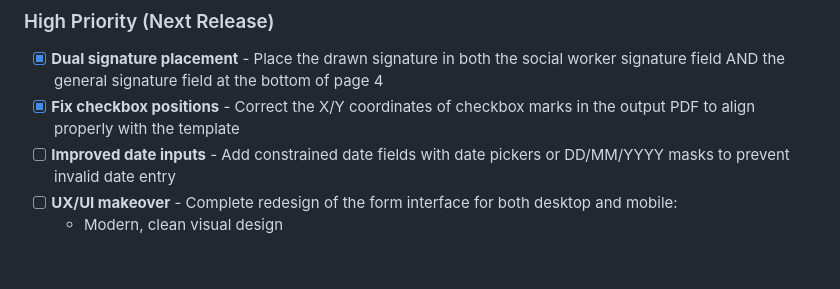
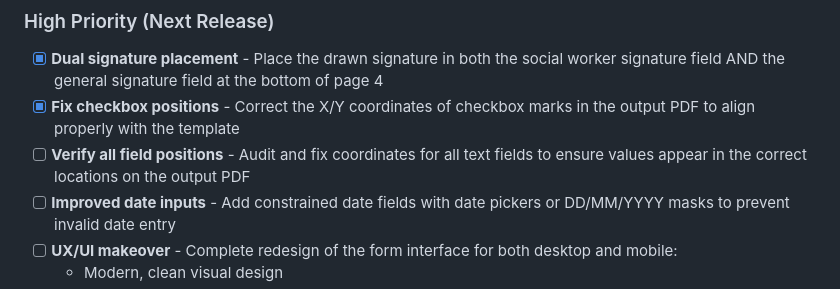
Before and after one commit to yehudalevavi/formFiller, a Markdown page: README.md, the part around the change. Rendered like a GitHub page; blank space fills up the shorter version.

```diff
--- a/README.md
+++ b/README.md
@@ -436,6 +436,7 @@ docker run -p 5001:5001 pdf-form-filler
 
 - [x] **Dual signature placement** - Place the drawn signature in both the social worker signature field AND the general signature field at the bottom of page 4
 - [x] **Fix checkbox positions** - Correct the X/Y coordinates of checkbox marks in the output PDF to align properly with the template
+- [ ] **Verify all field positions** - Audit and fix coordinates for all text fields to ensure values appear in the correct locations on the output PDF
 - [ ] **Improved date inputs** - Add constrained date fields with date pickers or DD/MM/YYYY masks to prevent invalid date entry
 - [ ] **UX/UI makeover** - Complete redesign of the form interface for both desktop and mobile:
   - Modern, clean visual design
```
Also changed, not shown: ARCHITECTURE.md (+18 -1 lines).
